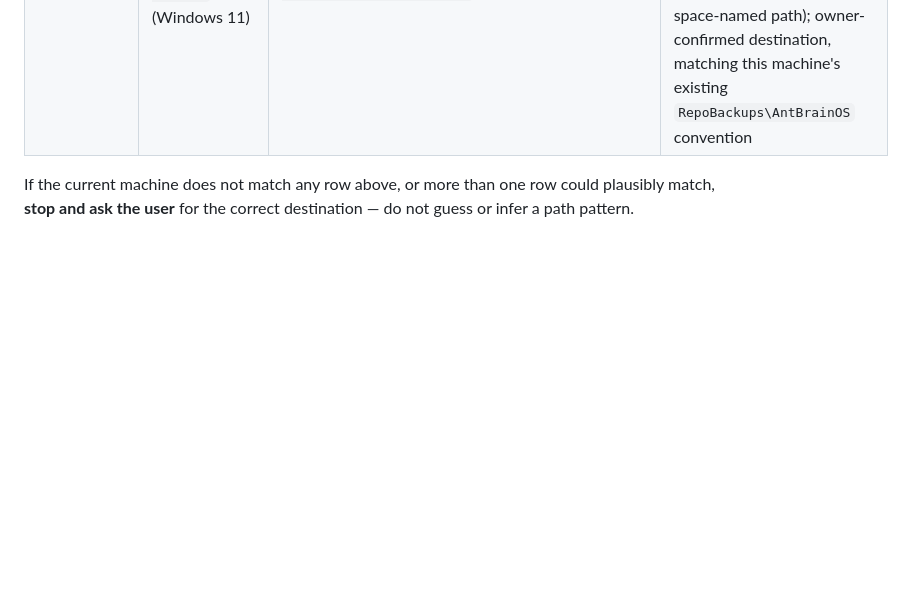
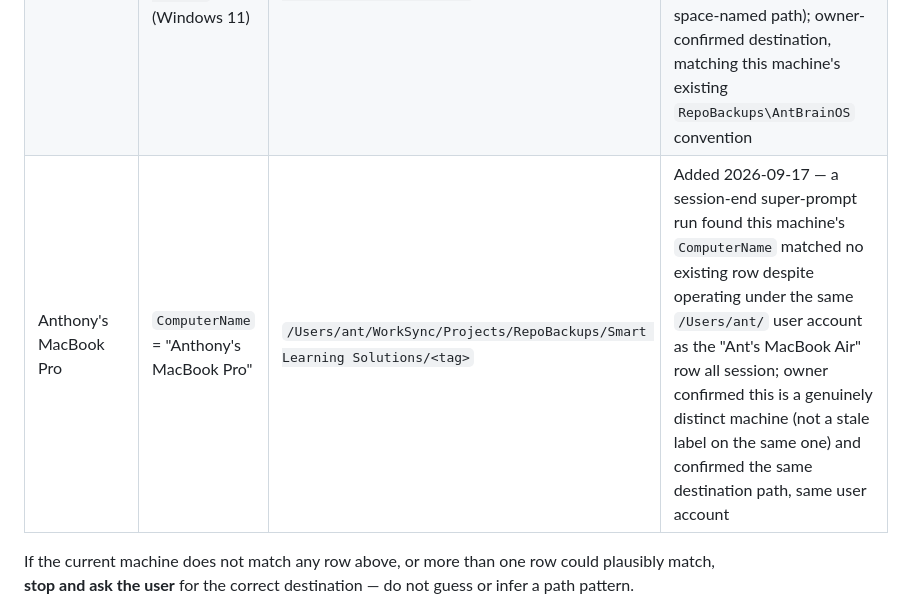
Before and after one commit to rmz9dkfy5f-pixel/Smart-Learning-Solutions, a Markdown page: docs/governance/REPOSITORY_HANDOFF_CONFIG.md, the part around the change. Drawn GitHub-style; blank space fills up the shorter version.

Commit message:
docs: add Anthony's MacBook Pro to snapshot destination table
A session-end super-prompt run found this machine's ComputerName matches
no existing row, despite operating under the same /Users/ant/ user account
as the "Ant's MacBook Air" row all session. Owner confirmed this is a
genuinely distinct machine (not a stale label on the same one) and
confirmed the same destination path, same user account.

```diff
--- a/docs/governance/REPOSITORY_HANDOFF_CONFIG.md
+++ b/docs/governance/REPOSITORY_HANDOFF_CONFIG.md
@@ -57,6 +57,7 @@ scutil --get ComputerName 2>/dev/null || hostname
 |---|---|---|---|
 | Ant's MacBook Air | `ComputerName` = "Ant's MacBook Air" | `/Users/ant/WorkSync/Projects/RepoBackups/Smart Learning Solutions/<tag>` | Confirmed in use since v2.16.0 (earliest snapshot present); owner explicitly re-supplied it 2026-08-11 when this config file was found missing |
 | 5950X Workstation | `hostname` = `DESKTOP-8JF1MKA` (Windows 11) | `E:\WorkSync\Projects\RepoBackups\Smart Learning Solutions\<tag>` | Added 2026-08-31 — first-ever audited session on this machine's clone found no row matched it (repo root here is `E:\Projects\GitHub\Smart-Learning-Solutions`, hyphenated, not the Mac's space-named path); owner-confirmed destination, matching this machine's existing `RepoBackups\AntBrainOS` convention |
+| Anthony's MacBook Pro | `ComputerName` = "Anthony's MacBook Pro" | `/Users/ant/WorkSync/Projects/RepoBackups/Smart Learning Solutions/<tag>` | Added 2026-09-17 — a session-end super-prompt run found this machine's `ComputerName` matched no existing row despite operating under the same `/Users/ant/` user account as the "Ant's MacBook Air" row all session; owner confirmed this is a genuinely distinct machine (not a stale label on the same one) and confirmed the same destination path, same user account |
 
 If the current machine does not match any row above, or more than one row could plausibly match,
 **stop and ask the user** for the correct destination — do not guess or infer a path pattern.
```
